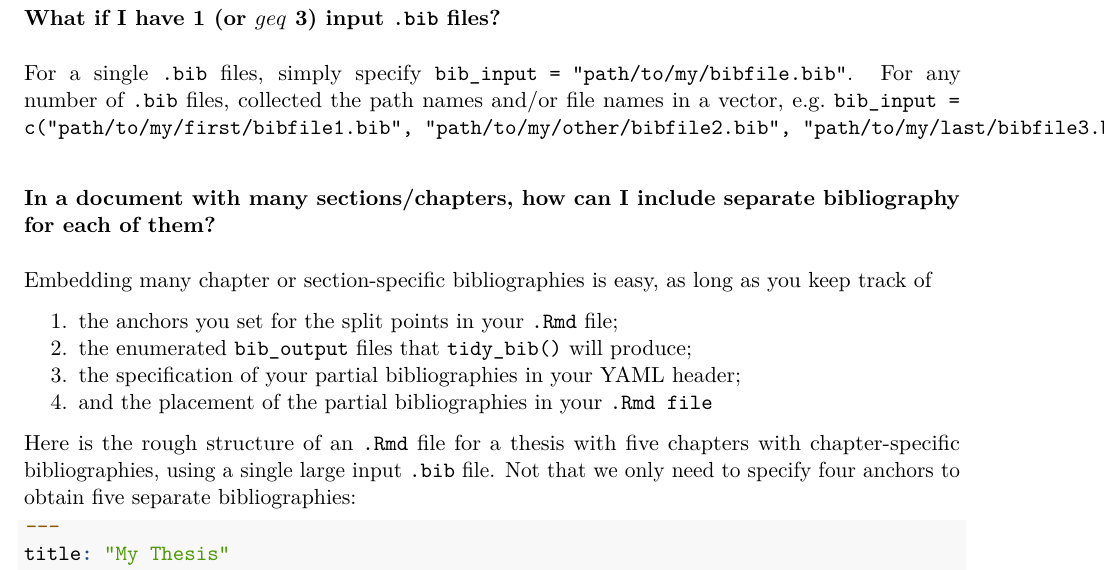
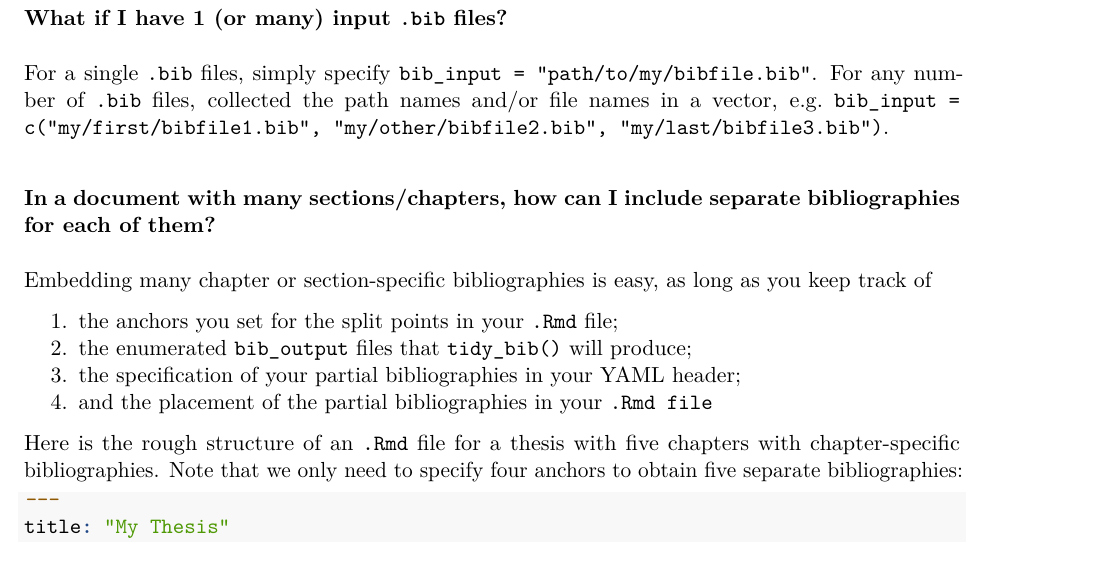
Before and after one commit to paulcbauer/flex_bib, an R Markdown document (vignette.Rmd): part of page 5 of 7, cut so that both start at the same text. The pictures show the output file vignette.pdf that the author committed with the source.

Commit message:
Updated vignette

````diff
--- a/vignette.Rmd
+++ b/vignette.Rmd
@@ -140,11 +140,11 @@ On the following page, you can see the knitted PDF output generated from `manusc
 
 ## FAQ: Variations in using `tidy_bib`
 
-### What if I have 1 (or $geq$ 3) input `.bib` files?
+### What if I have 1 (or many) input `.bib` files?
 
-For a single `.bib` files, simply specify `bib_input = "path/to/my/bibfile.bib"`. For any number of `.bib` files, collected the path names and/or file names in a vector, e.g. `bib_input = c("path/to/my/first/bibfile1.bib", "path/to/my/other/bibfile2.bib", "path/to/my/last/bibfile3.bib")`.
+For a single `.bib` files, simply specify `bib_input = "path/to/my/bibfile.bib"`. For any number of `.bib` files, collected the path names and/or file names in a vector, e.g. `bib_input = c("my/first/bibfile1.bib", "my/other/bibfile2.bib", "my/last/bibfile3.bib")`.
 
-### In a document with many sections/chapters, how can I include separate bibliography for each of them?
+### In a document with many sections/chapters, how can I include separate bibliographies for each of them?
 
 Embedding many chapter or section-specific bibliographies is easy, as long as you keep track of
 
@@ -153,7 +153,7 @@ Embedding many chapter or section-specific bibliographies is easy, as long as yo
 1. the specification of your partial bibliographies in your YAML header;
 1. and the placement of the partial bibliographies in your `.Rmd file`
 
-Here is the rough structure of an `.Rmd` file for a thesis with five chapters with chapter-specific bibliographies, using a single large input `.bib` file. Not that we only need to specify four anchors to obtain five separate bibliographies:
+Here is the rough structure of an `.Rmd` file for a thesis with five chapters with chapter-specific bibliographies. Note that we only need to specify four anchors to obtain five separate bibliographies:
 
 ```{yaml, eval = F}
 ---
````
Also changed, not shown: vignette.pdf.
